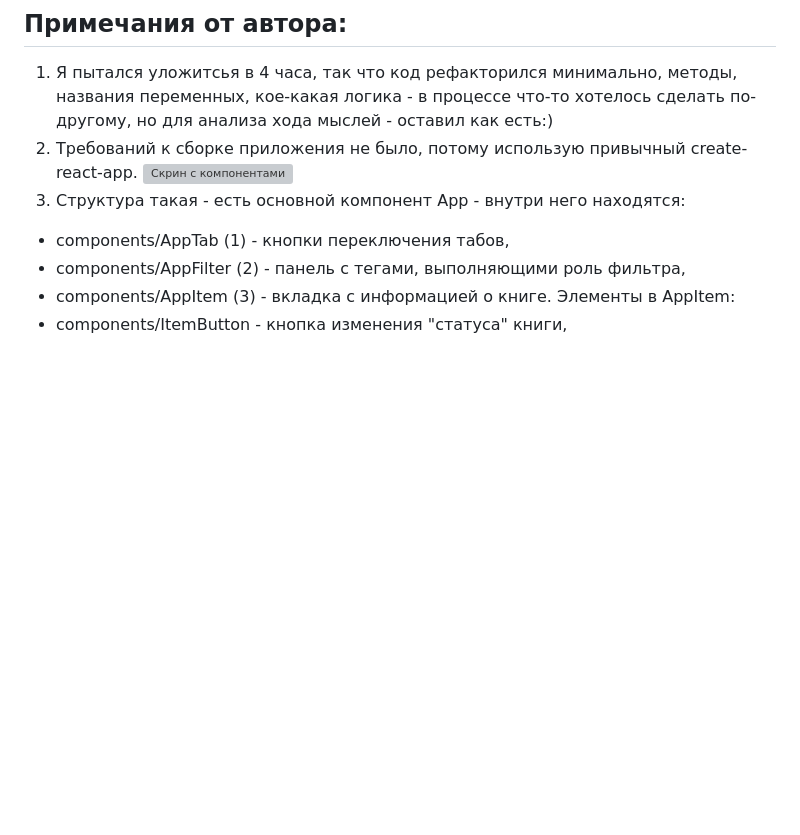
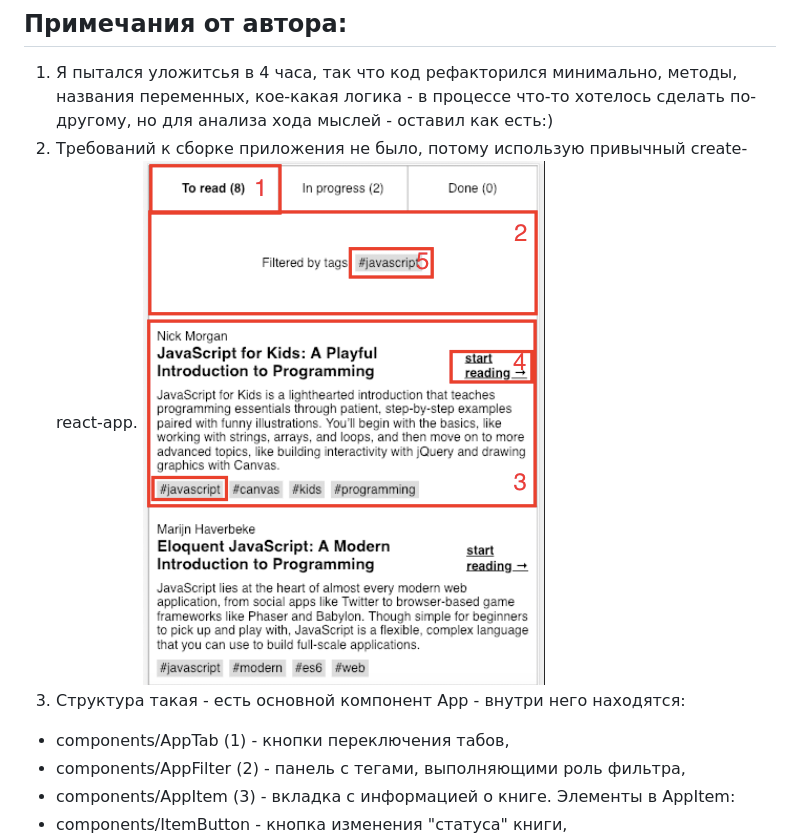
Before and after one commit to vodolazskikh/task-2gis_books, a Markdown page: README.md, the part around the change. Drawn GitHub-style; pictures changed too: public/components.png (added); blank space fills up the shorter version; grey boxes are pictures that could not be loaded.

Commit message:
Обновлен readme.md - поправлен скрин

```diff
--- a/README.md
+++ b/README.md
@@ -30,7 +30,7 @@ local storage подходит для таких дел.
 1. Я пытался уложитсья в 4 часа, так что код рефакторился минимально, методы, названия переменных, кое-какая логика - в процессе что-то
 хотелось сделать по-другому, но для анализа хода мыслей - оставил как есть:)
 2. Требований к сборке приложения не было, потому использую привычный create-react-app.
-![Cкрин с компонентами](https://github.com/vodolazskikh/task-2gis_books/raw/master/public/docs/components.png)
+![Cкрин с компонентами](https://github.com/vodolazskikh/task-2gis_books/raw/master/public/components.png)
 3. Структура такая - есть основной компонент App - внутри него находятся:
 * components/AppTab (1) - кнопки переключения табов,
 * components/AppFilter (2) -  панель с тегами, выполняющими роль фильтра,
```
